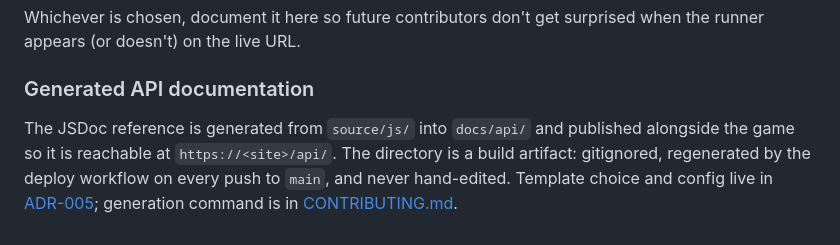
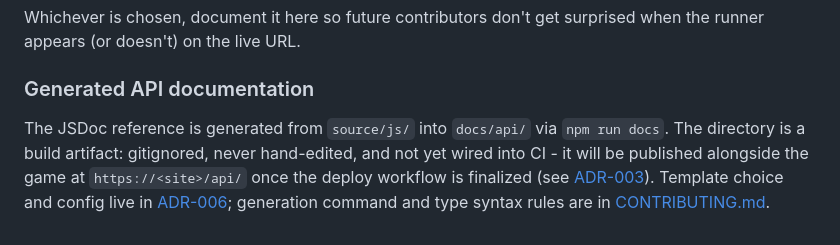
Before and after one commit to cse110-sp26-group23/cse110-sp26-group23, a Markdown page: docs/testing.md, the part around the change. Drawn GitHub-style.

```diff
--- a/docs/testing.md
+++ b/docs/testing.md
@@ -285,4 +285,4 @@ Whichever is chosen, document it here so future contributors don't get surprised
 
 ### Generated API documentation
 
-The JSDoc reference is generated from `source/js/` into `docs/api/` and published alongside the game so it is reachable at `https://<site>/api/`. The directory is a build artifact: gitignored, regenerated by the deploy workflow on every push to `main`, and never hand-edited. Template choice and config live in [ADR-005](decisions/005-jsdoc-template.md); generation command is in [CONTRIBUTING.md](../CONTRIBUTING.md#generating-api-documentation).
+The JSDoc reference is generated from `source/js/` into `docs/api/` via `npm run docs`. The directory is a build artifact: gitignored, never hand-edited, and not yet wired into CI - it will be published alongside the game at `https://<site>/api/` once the deploy workflow is finalized (see [ADR-003](decisions/003-deployment-target.md)). Template choice and config live in [ADR-006](decisions/006-jsdoc-template.md); generation command and type syntax rules are in [CONTRIBUTING.md](../CONTRIBUTING.md#generating-api-documentation).
```
Also changed, not shown: CONTRIBUTING.md (+37 -6 lines), docs/architecture.md (+1 -1 lines).
